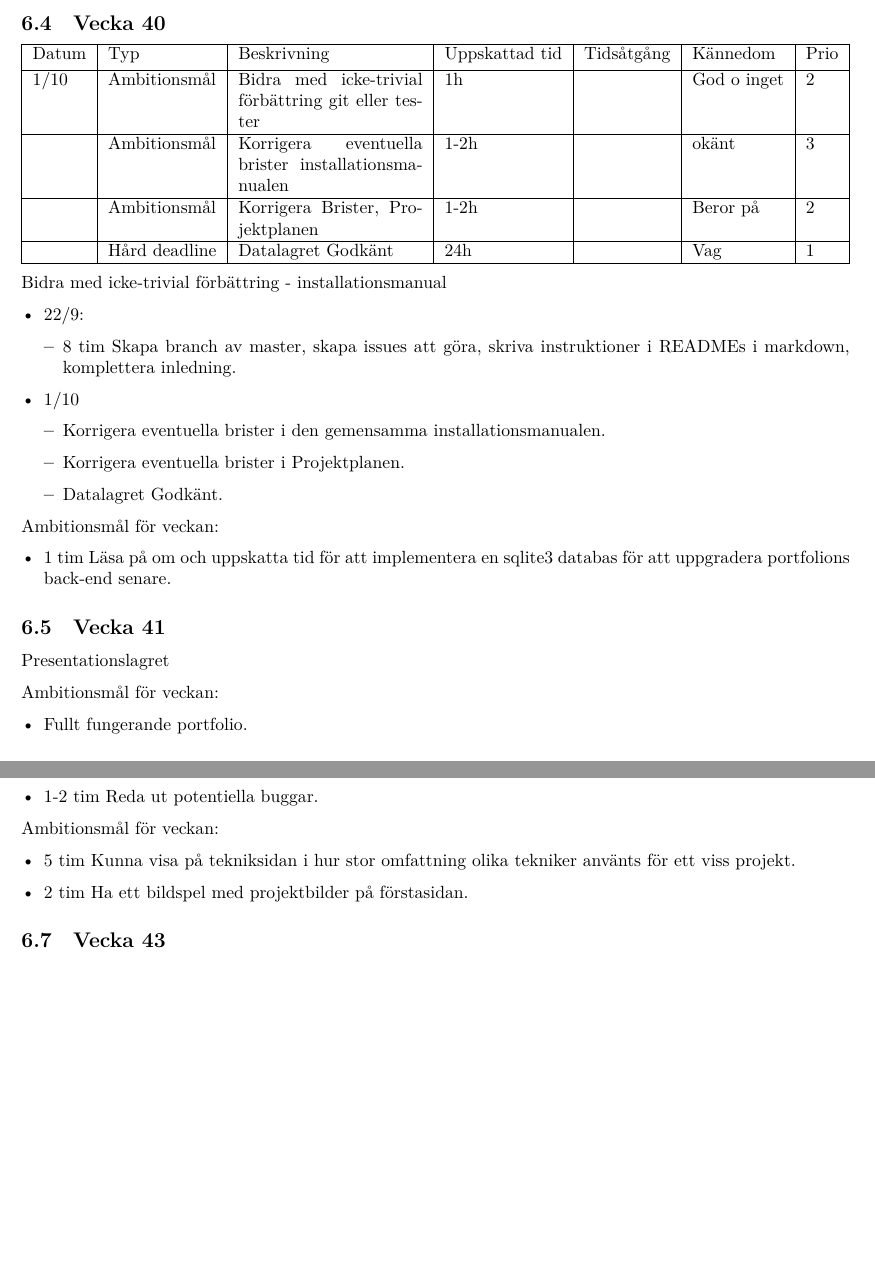
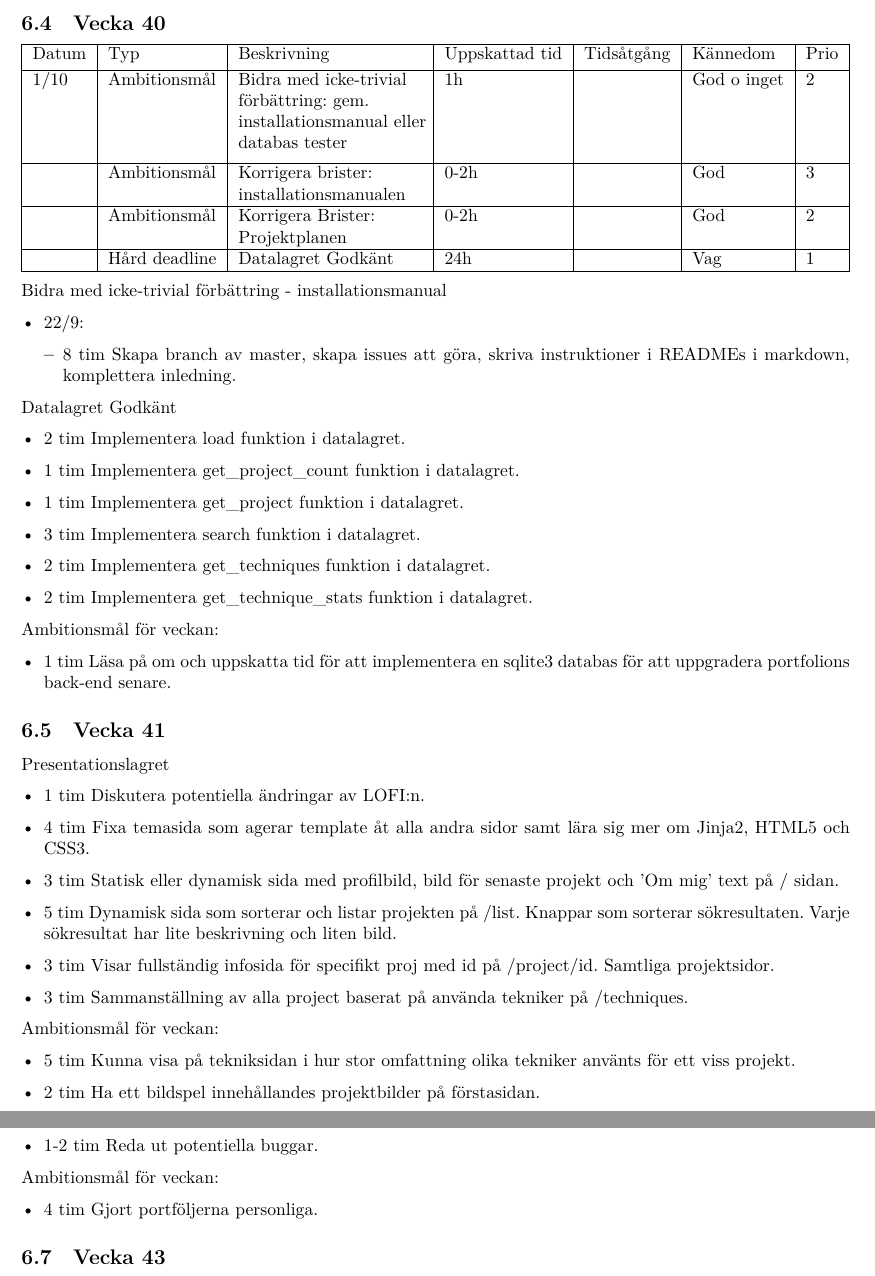
Before and after one commit to DanielFredrikBerg/TDP003_Python3_Flask, a LaTeX document (Documents/Projektplan.tex): two parts of pages 8 and 9 of 10, joined at a grey line, cut so that both start at the same text, the shorter picture padded with empty space. Compiled offline with XeLaTeX.

Commit message:
Korrigerat tabell utseende med makecell, lagt till vecka 41

```diff
--- a/Documents/Projektplan.tex
+++ b/Documents/Projektplan.tex
@@ -4,6 +4,7 @@
 \usepackage[xcolor]{}
 \usepackage{tabularx}
 \usepackage{enumitem}
+\usepackage{makecell}
 
 \newcommand{\version}{Version 1.4}
 \author{Daniel Huber, \url{danhu849@liu.se}\\
@@ -281,11 +282,11 @@ Ambitionsmål för veckan:
 	\hline
 	Datum & Typ           & Beskrivning                                         & Uppskattad tid & Tidsåtgång & Kännedom    & Prio \\ [0.5ex]
 	\hline
-	1/10  & Ambitionsmål  & Bidra med icke-trivial förbättring git eller tester & 1h             &            & God o inget & 2    \\
+	1/10  & Ambitionsmål  & \makecell[tl]{Bidra med icke-trivial \\förbättring: gem. \\installationsmanual eller \\databas tester} & 1h             &            & God o inget & 2    \\
 	\hline
-          & Ambitionsmål  & Korrigera eventuella brister installationsmanualen  & 1-2h           &            & okänt       & 3    \\
+          & Ambitionsmål  & \makecell[tl]{Korrigera brister: \\installationsmanualen}  & 0-2h           &            & God       & 3    \\
 	\hline
-          & Ambitionsmål  & Korrigera Brister, Projektplanen                    & 1-2h           &            & Beror på    & 2    \\
+          & Ambitionsmål  & \makecell[tl]{Korrigera Brister: \\Projektplanen}                   & 0-2h           &            & God    & 2    \\
 	\hline
           & Hård deadline & Datalagret Godkänt                                  & 24h            &            & Vag         & 1    \\
 	\hline
@@ -297,12 +298,16 @@ Bidra med icke-trivial förbättring - installationsmanual
   \begin{itemize}
   \item 8 tim Skapa branch av master, skapa issues att göra, skriva instruktioner i READMEs i markdown, komplettera inledning.
   \end{itemize}
-\item 1/10
-  \begin{itemize}
-  \item Korrigera eventuella brister i den gemensamma installationsmanualen.
-  \item Korrigera eventuella brister i Projektplanen.
-  \item Datalagret Godkänt.
   \end{itemize}
+
+Datalagret Godkänt
+\begin{itemize}
+\item 2 tim Implementera load funktion i datalagret.
+\item 1 tim Implementera get\_project\_count funktion i datalagret.
+\item 1 tim Implementera  get\_project funktion i datalagret.
+\item 3 tim Implementera search funktion i datalagret.
+\item 2 tim Implementera get\_techniques funktion i datalagret.
+\item 2 tim Implementera get\_technique\_stats funktion i datalagret.
 \end{itemize}
 
 Ambitionsmål för veckan:
@@ -313,12 +318,20 @@ Ambitionsmål för veckan:
 \subsection{Vecka 41}
 
 Presentationslagret
+\begin{itemize}
+  \item 1 tim Diskutera potentiella ändringar av LOFI:n.
+  \item 4 tim Fixa temasida som agerar template åt alla andra sidor samt lära sig mer om Jinja2, HTML5 och CSS3.
+  \item 3 tim Statisk eller dynamisk sida med profilbild, bild för senaste projekt och 'Om mig' text på / sidan.
+  \item 5 tim Dynamisk sida som sorterar och listar projekten på /list. Knappar som sorterar sökresultaten. Varje sökresultat har lite beskrivning och liten bild.
+  \item 3 tim Visar fullständig infosida för specifikt proj med id på /project/id. Samtliga projektsidor.
+  \item 3 tim Sammanställning av alla project baserat på använda tekniker på /techniques.
+\end{itemize}
 
 Ambitionsmål för veckan:
 \begin{itemize}
-  \item Fullt fungerande portfolio.
+\item 5 tim Kunna visa på tekniksidan i hur stor omfattning olika tekniker använts för ett viss projekt.
+\item 2 tim Ha ett bildspel innehållandes projektbilder på förstasidan.
 \end{itemize}
-
 
 \subsection{Vecka 42}
 \begin{tabularx}{\linewidth}{|l|l|X|l|l|l|l|}
@@ -352,8 +365,7 @@ Portfolion Publicerad
 
 Ambitionsmål för veckan:
 \begin{itemize}
-  \item 5 tim Kunna visa på tekniksidan i hur stor omfattning olika tekniker använts för ett viss projekt.
-  \item 2 tim Ha ett bildspel med projektbilder på förstasidan.
+\item 4 tim Gjort portföljerna personliga.
 \end{itemize}
 
 \subsection{Vecka 43}
```
Also changed, not shown: Documents/Projektplan.pdf, Documents/Projektplan.tex (12 more changed lines), 1 other file.
